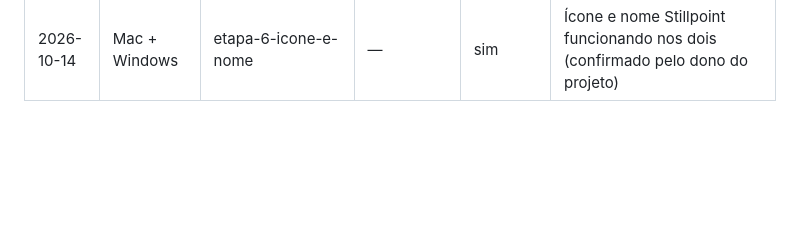
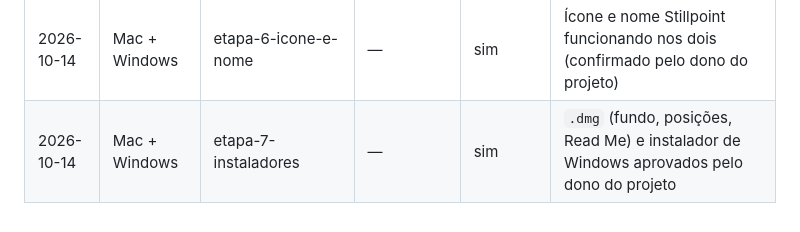
Before and after one commit to astronaut954/canon-bullet-time, a Markdown page: docs/teste-manual.md, the part around the change. Rendered like a GitHub page; blank space fills up the shorter version.

Commit message:
docs: close stage 7 (installers), tested on Mac and Windows
Co-Authored-By: Claude Opus 5.5 <noreply@anthropic.com>
Claude-Session: https://claude.ai/code/session_01Lw62sEH6vu6xxge8ok66p6

```diff
--- a/docs/teste-manual.md
+++ b/docs/teste-manual.md
@@ -119,3 +119,4 @@ Anotar o sistema (Windows/Mac), a versão/branch testada e os modelos de câmera
 | 2026-10-10 | Mac + Windows | etapa-diagnostico | Canon SL3 + Canon T7 (Mac) | sim | Mac: guia sem câmeras, detecção sem aviso de compatibilidade, T7 dispara sem cartão (configurada para isso). Windows: compila |
 | 2026-10-14 | Mac + Windows | etapa-5-interface | Canon SL3 + Canon T7 | sim | Versão de janela e de terminal nos dois; app de Mac (.app) com dois cliques; "Restart app" testado nos dois |
 | 2026-10-14 | Mac + Windows | etapa-6-icone-e-nome | — | sim | Ícone e nome Stillpoint funcionando nos dois (confirmado pelo dono do projeto) |
+| 2026-10-14 | Mac + Windows | etapa-7-instaladores | — | sim | `.dmg` (fundo, posições, Read Me) e instalador de Windows aprovados pelo dono do projeto |
```
Also changed, not shown: ROADMAP.md (+2 -2 lines).
